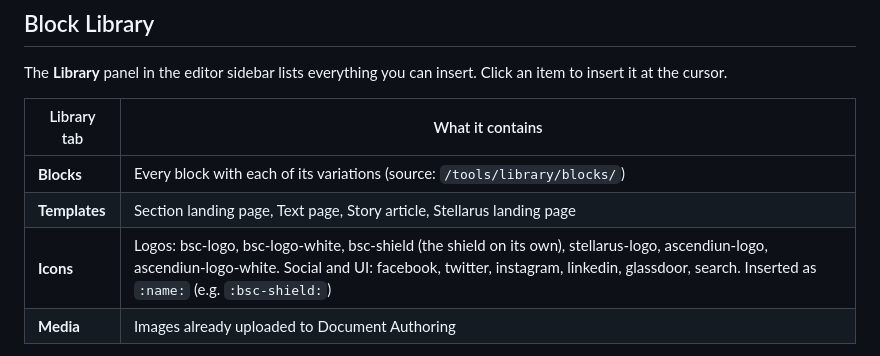
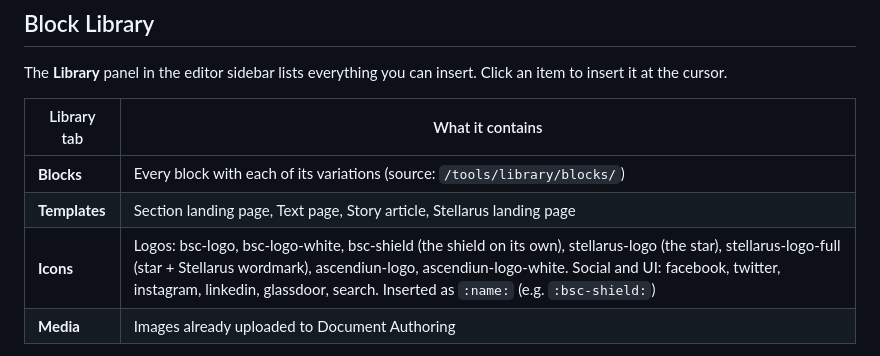
Before and after one commit to Nehaadobe/aca-careers-eds, a Markdown page: docs/authoring/README.md, the part around the change. Drawn GitHub-style.

Commit message:
docs(authoring): stellarus-logo-full in the Icons library list
Co-Authored-By: Claude Opus 5.5 <noreply@anthropic.com>

```diff
--- a/docs/authoring/README.md
+++ b/docs/authoring/README.md
@@ -71,7 +71,7 @@ the cursor.
 | --- | --- |
 | **Blocks** | Every block with each of its variations (source: `/tools/library/blocks/`) |
 | **Templates** | Section landing page, Text page, Story article, Stellarus landing page |
-| **Icons** | Logos: bsc-logo, bsc-logo-white, bsc-shield (the shield on its own), stellarus-logo, ascendiun-logo, ascendiun-logo-white. Social and UI: facebook, twitter, instagram, linkedin, glassdoor, search. Inserted as `:name:` (e.g. `:bsc-shield:`) |
+| **Icons** | Logos: bsc-logo, bsc-logo-white, bsc-shield (the shield on its own), stellarus-logo (the star), stellarus-logo-full (star + Stellarus wordmark), ascendiun-logo, ascendiun-logo-white. Social and UI: facebook, twitter, instagram, linkedin, glassdoor, search. Inserted as `:name:` (e.g. `:bsc-shield:`) |
 | **Media** | Images already uploaded to Document Authoring |
 
 **Slash menu:** inside a block table, type `/` in a value cell to pick from the allowed values (for example
```
